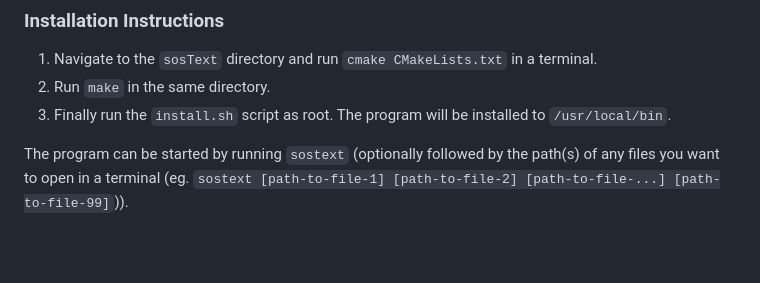
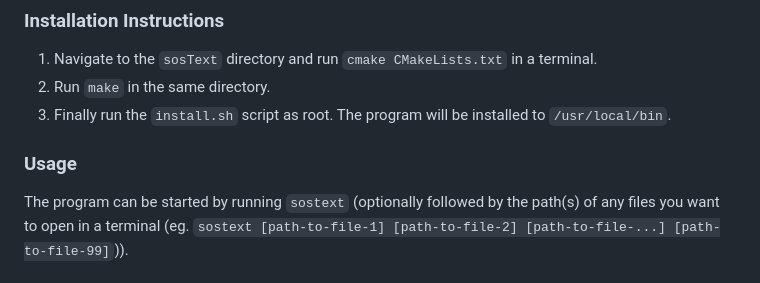
Before and after one commit to sophies92/sosText, a Markdown page: README.md, the part around the change. GitHub-like rendering; blank space fills up the shorter version.

Commit message:
updated readme: headings

```diff
--- a/README.md
+++ b/README.md
@@ -23,6 +23,7 @@ Copyright (C) 2025  Sophie Short / sosware
 2. Run `make` in the same directory.
 3. Finally run the `install.sh` script as root. The program will be installed to `/usr/local/bin`.
 
+### Usage
 The program can be started by running `sostext` (optionally followed by the path(s) of any files you want to open in a terminal (eg. `sostext [path-to-file-1] [path-to-file-2] [path-to-file-...] [path-to-file-99]`)).
 
 ### Uninstall
```
